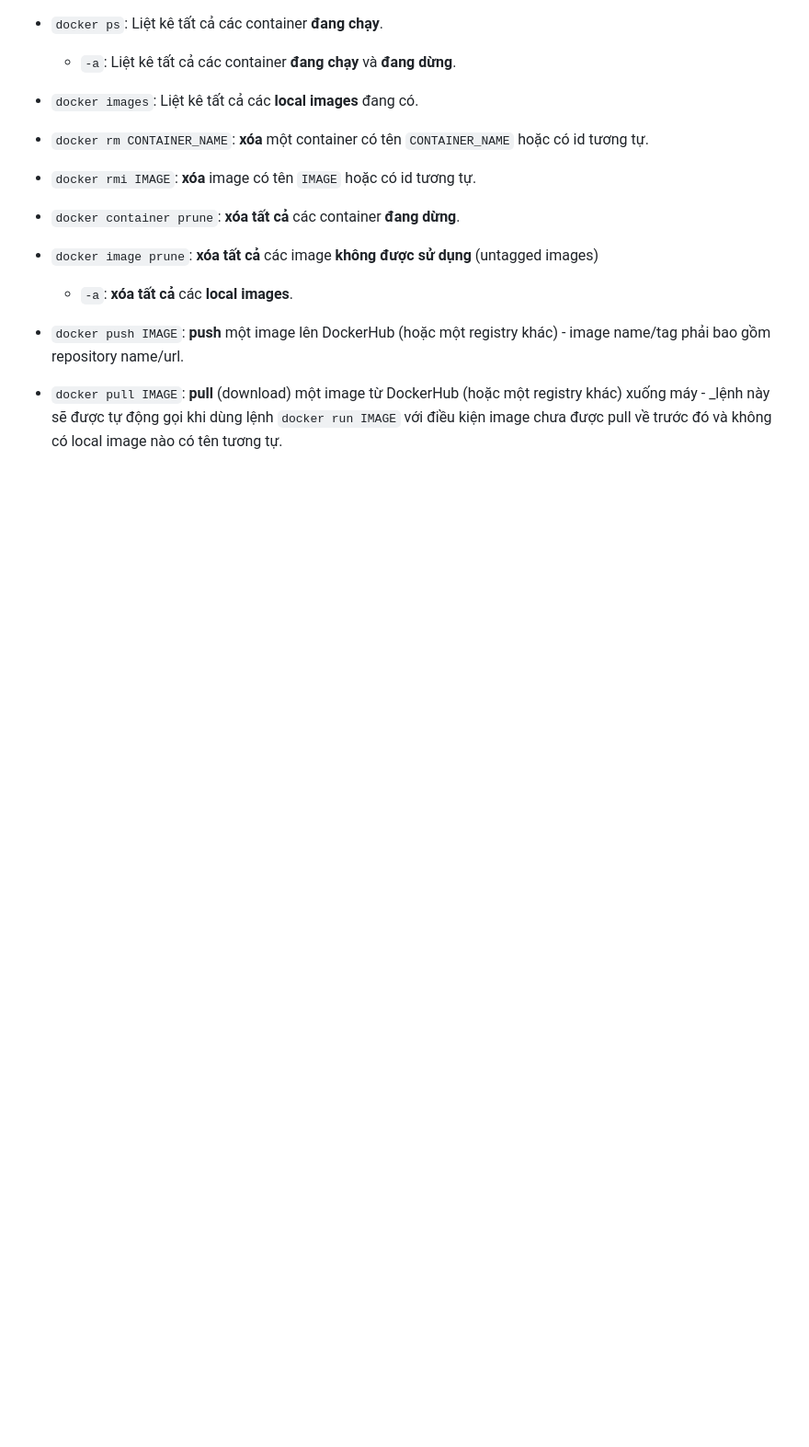
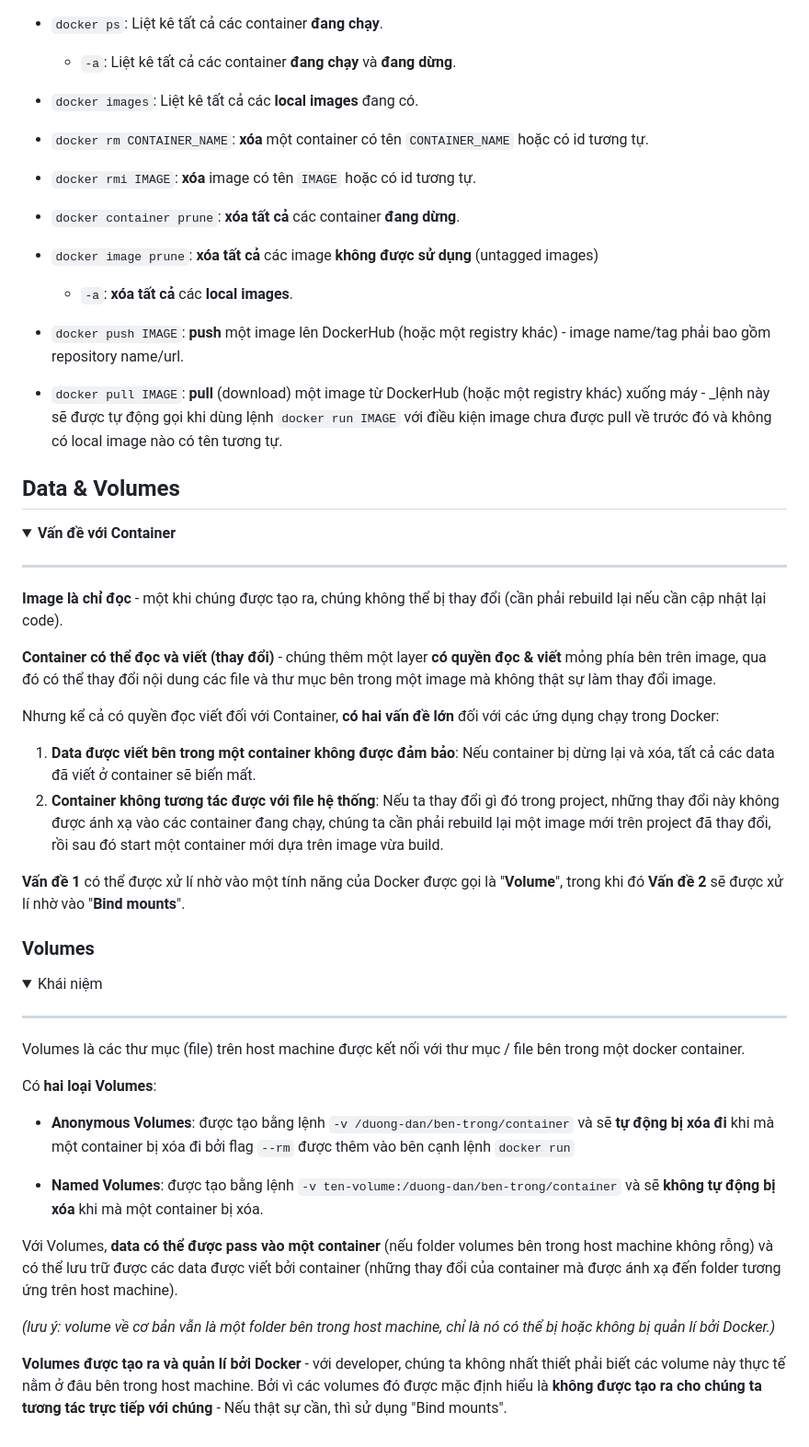
Before and after one commit to tuan0919/my-docker-kubernates-learning, a Markdown page: README.md, the part around the change. Shown at 92% size. Rendered like a GitHub page; folded sections open; blank space fills up the shorter version.

```diff
--- a/README.md
+++ b/README.md
@@ -75,3 +75,55 @@ Chúng ta cần tạo và khởi động một Container để bắt đầu ứn
 - `docker pull IMAGE`: **pull** (download) một image từ DockerHub (hoặc một registry khác) xuống máy - _lệnh này sẽ được tự động gọi khi dùng lệnh `docker run IMAGE` với điều kiện image chưa được pull về trước đó và không có local image nào có tên tương tự.
 
 </details>
+
+## Data & Volumes
+
+<details>
+  <summary>
+    <strong>Vấn đề với Container</strong>
+  </summary>
+
+  <div>
+    <hr>
+    <p>
+      <strong>Image là chỉ đọc</strong> - một khi chúng được tạo ra, chúng không thể bị thay đổi (cần phải rebuild lại nếu cần cập nhật lại code).
+    </p>
+    <p>
+      <strong>Container có thể đọc và viết (thay đổi)</strong> - chúng thêm một layer <strong>có quyền đọc & viết</strong> mỏng phía bên trên image, qua đó có thể thay đổi nội dung các file và thư mục bên trong một image mà không thật sự làm thay đổi image.
+    </p>
+    <p>
+          Nhưng kể cả có quyền đọc viết đối với Container, <strong>có hai vấn đề lớn</strong> đối với các ứng dụng chạy trong Docker:
+    </p>
+    <ol>
+      <li>
+        <strong>Data được viết bên trong một container không được đảm bảo</strong>: Nếu container bị dừng lại và xóa, tất cả các data đã viết ở container sẽ biến mất.
+      </li>
+      <li>
+        <strong>Container không tương tác được với file hệ thống</strong>: Nếu ta thay đổi gì đó trong project, những thay đổi này không được ánh xạ vào các container đang chạy, chúng ta cần phải rebuild lại một image mới trên project đã thay đổi, rồi sau đó start một container mới dựa trên image vừa build.
+      </li>
+    </ol>
+    <p>
+      <strong>Vấn đề 1</strong> có thể được xử lí nhờ vào một tính năng của Docker được gọi là "<strong>Volume</strong>", trong khi đó <strong>Vấn đề 2</strong> sẽ được xử lí nhờ vào "<strong>Bind mounts</strong>".
+    </p>
+  </div>
+</details>
+
+### Volumes
+
+<details>
+  <summary>Khái niệm</summary>
+  <hr>
+  <p>Volumes là các thư mục (file) trên host machine được kết nối với thư mục / file bên trong một docker container.</p>
+<p>Có <b>hai loại Volumes</b>:</p>
+
+  - **Anonymous Volumes**: được tạo bằng lệnh `-v /duong-dan/ben-trong/container` và sẽ **tự động bị xóa đi** khi mà một container bị xóa đi bởi flag `--rm` được thêm vào bên cạnh lệnh `docker run`
+
+  - **Named Volumes**: được tạo bằng lệnh `-v ten-volume:/duong-dan/ben-trong/container` và sẽ **không tự động bị xóa** khi mà một container bị xóa.
+
+Với Volumes, **data có thể được pass vào một container** (nếu folder volumes bên trong host machine không rỗng) và có thể lưu trữ được các data được viết bởi container (những thay đổi của container mà được ánh xạ đến folder tương ứng trên host machine).
+
+*(lưu ý: volume về cơ bản vẫn là một folder bên trong host machine, chỉ là nó có thể bị hoặc không bị quản lí bởi Docker.)*
+
+**Volumes được tạo ra và quản lí bởi Docker** - với developer, chúng ta không nhất thiết phải biết các volume này thực tế nằm ở đâu bên trong host machine. Bởi vì các volumes đó được mặc định hiểu là **không được tạo ra cho chúng ta tương tác trực tiếp với chúng** - Nếu thật sự cần, thì sử dụng "Bind mounts".
+
+</details>
```
